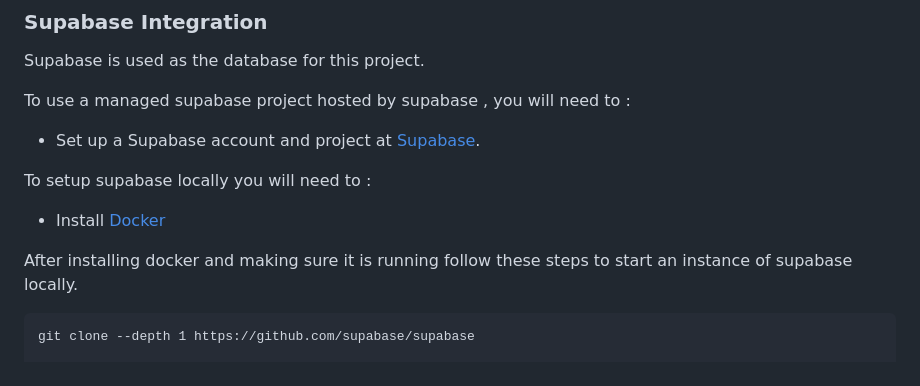
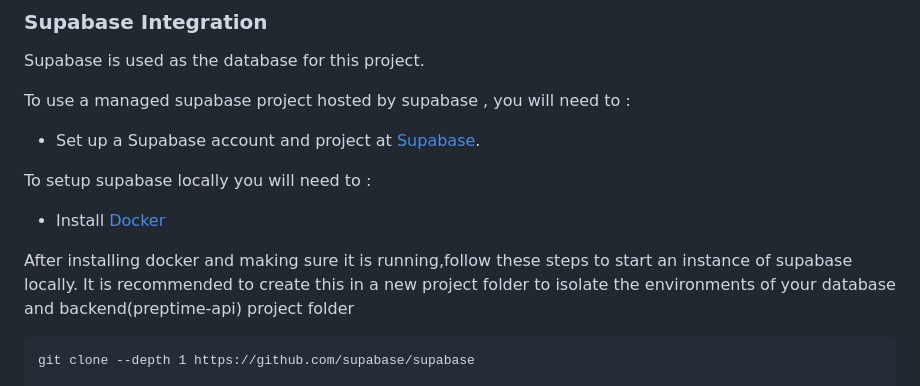
Before and after one commit to Scribble-Works/preptime-api, a Markdown page: README.md, the part around the change. GitHub-like rendering.

````diff
--- a/README.md
+++ b/README.md
@@ -80,7 +80,8 @@ To setup supabase locally you will need to :
 
 - Install [Docker](https://www.docker.com/)
 
-After installing docker and making sure it is running follow these steps to start an instance of supabase locally.
+After installing docker and making sure it is running,follow these steps to start an instance of supabase locally.
+It is recommended to create this in a new project folder to isolate the environments of your database and backend(preptime-api) project folder
 
 ```
 git clone --depth 1 https://github.com/supabase/supabase
````
